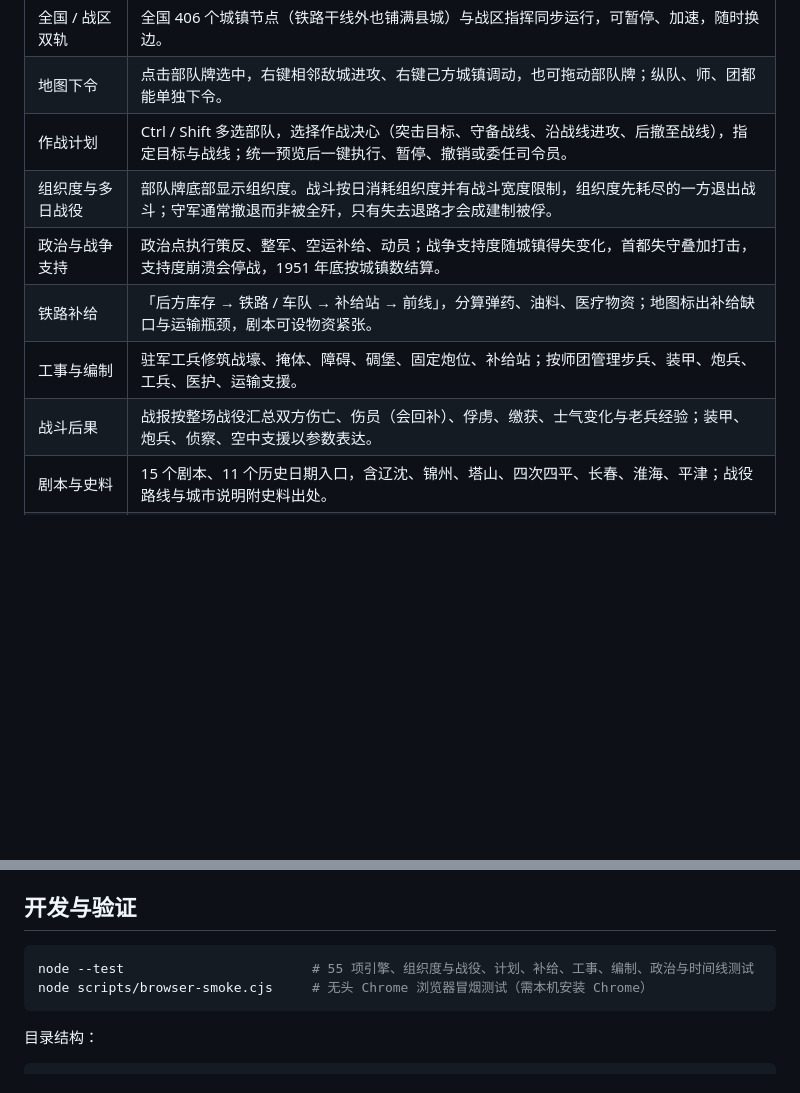
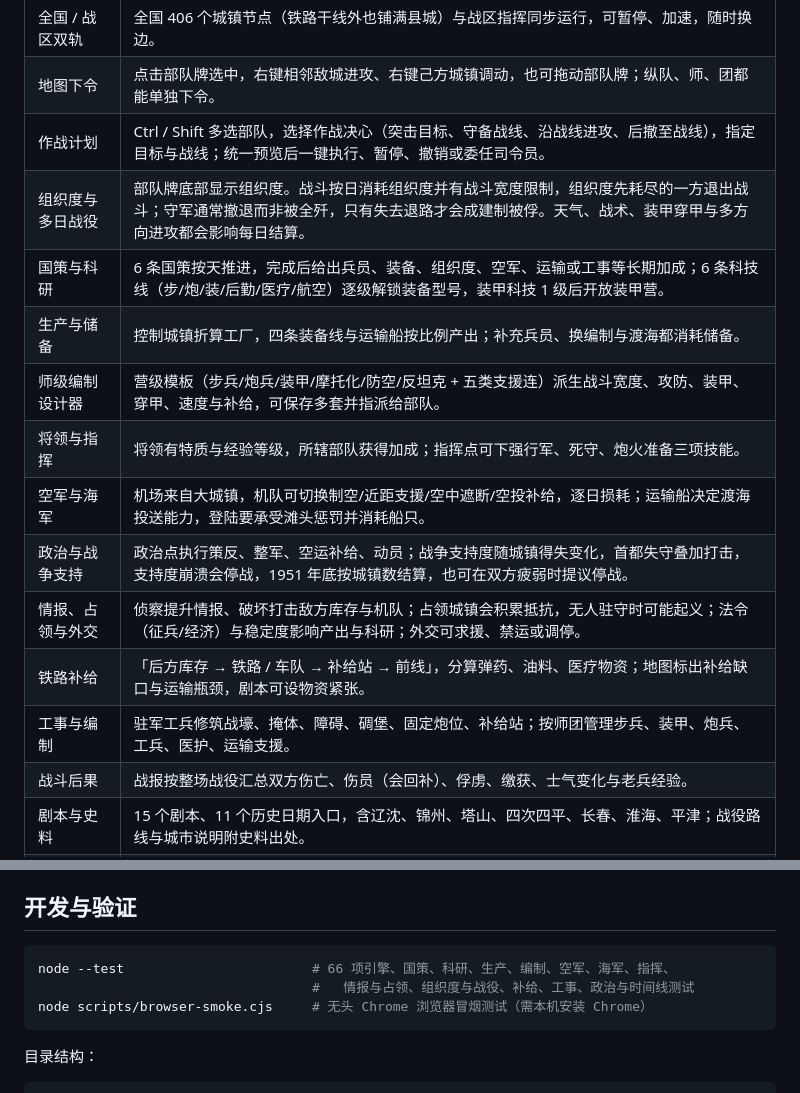
Before and after one commit to wangzirui471-collab/zhantu-civil-war, a Markdown page: README.md, 2 parts joined by grey strips. Drawn GitHub-style; blank space fills up the shorter version.

Commit message:
七项系统落地：国策树、科研与装备型号、生产与储备、师级编制设计器、将领特质与指挥技能、空军任务与海军登陆、情报占领外交与天气战术

````diff
--- a/README.md
+++ b/README.md
@@ -31,11 +39,17 @@
 | 全国 / 战区双轨 | 全国 406 个城镇节点（铁路干线外也铺满县城）与战区指挥同步运行，可暂停、加速，随时换边。 |
 | 地图下令 | 点击部队牌选中，右键相邻敌城进攻、右键己方城镇调动，也可拖动部队牌；纵队、师、团都能单独下令。 |
 | 作战计划 | Ctrl / Shift 多选部队，选择作战决心（突击目标、守备战线、沿战线进攻、后撤至战线），指定目标与战线；统一预览后一键执行、暂停、撤销或委任司令员。 |
-| 组织度与多日战役 | 部队牌底部显示组织度。战斗按日消耗组织度并有战斗宽度限制，组织度先耗尽的一方退出战斗；守军通常撤退而非被全歼，只有失去退路才会成建制被俘。 |
-| 政治与战争支持 | 政治点执行策反、整军、空运补给、动员；战争支持度随城镇得失变化，首都失守叠加打击，支持度崩溃会停战，1951 年底按城镇数结算。 |
+| 组织度与多日战役 | 部队牌底部显示组织度。战斗按日消耗组织度并有战斗宽度限制，组织度先耗尽的一方退出战斗；守军通常撤退而非被全歼，只有失去退路才会成建制被俘。天气、战术、装甲穿甲与多方向进攻都会影响每日结算。 |
+| 国策与科研 | 6 条国策按天推进，完成后给出兵员、装备、组织度、空军、运输或工事等长期加成；6 条科技线（步/炮/装/后勤/医疗/航空）逐级解锁装备型号，装甲科技 1 级后开放装甲营。 |
+| 生产与储备 | 控制城镇折算工厂，四条装备线与运输船按比例产出；补充兵员、换编制与渡海都消耗储备。 |
+| 师级编制设计器 | 营级模板（步兵/炮兵/装甲/摩托化/防空/反坦克 + 五类支援连）派生战斗宽度、攻防、装甲、穿甲、速度与补给，可保存多套并指派给部队。 |
+| 将领与指挥 | 将领有特质与经验等级，所辖部队获得加成；指挥点可下强行军、死守、炮火准备三项技能。 |
+| 空军与海军 | 机场来自大城镇，机队可切换制空/近距支援/空中遮断/空投补给，逐日损耗；运输船决定渡海投送能力，登陆要承受滩头惩罚并消耗船只。 |
+| 政治与战争支持 | 政治点执行策反、整军、空运补给、动员；战争支持度随城镇得失变化，首都失守叠加打击，支持度崩溃会停战，1951 年底按城镇数结算，也可在双方疲弱时提议停战。 |
+| 情报、占领与外交 | 侦察提升情报、破坏打击敌方库存与机队；占领城镇会积累抵抗，无人驻守时可能起义；法令（征兵/经济）与稳定度影响产出与科研；外交可求援、禁运或调停。 |
 | 铁路补给 | 「后方库存 → 铁路 / 车队 → 补给站 → 前线」，分算弹药、油料、医疗物资；地图标出补给缺口与运输瓶颈，剧本可设物资紧张。 |
 | 工事与编制 | 驻军工兵修筑战壕、掩体、障碍、碉堡、固定炮位、补给站；按师团管理步兵、装甲、炮兵、工兵、医护、运输支援。 |
-| 战斗后果 | 战报按整场战役汇总双方伤亡、伤员（会回补）、俘虏、缴获、士气变化与老兵经验；装甲、炮兵、侦察、空中支援以参数表达。 |
+| 战斗后果 | 战报按整场战役汇总双方伤亡、伤员（会回补）、俘虏、缴获、士气变化与老兵经验。 |
 | 剧本与史料 | 15 个剧本、11 个历史日期入口，含辽沈、锦州、塔山、四次四平、长春、淮海、平津；战役路线与城市说明附史料出处。 |
 | 战况与存档 | 城镇易手简报、自动暂停、存档分支、3／6／12 个月预测与两套方案并排比较；Ctrl+Z 撤销上一步。 |
 
@@ -54,7 +68,8 @@ node scripts/serve.cjs 8099
 ## 开发与验证
 
 ```bash
-node --test                        # 55 项引擎、组织度与战役、计划、补给、工事、编制、政治与时间线测试
+node --test                        # 66 项引擎、国策、科研、生产、编制、空军、海军、指挥、
+                                   #   情报与占领、组织度与战役、补给、工事、政治与时间线测试
 node scripts/browser-smoke.cjs     # 无头 Chrome 浏览器冒烟测试（需本机安装 Chrome）
 ```
 
````
Also changed, not shown: other parts of README.md (+8 -0 lines), 使用说明.md (+32 -1 lines), docs/design.png (added), docs/focus.png (added), docs/intel.png (added), docs/tech.png (added), 7 other files.
